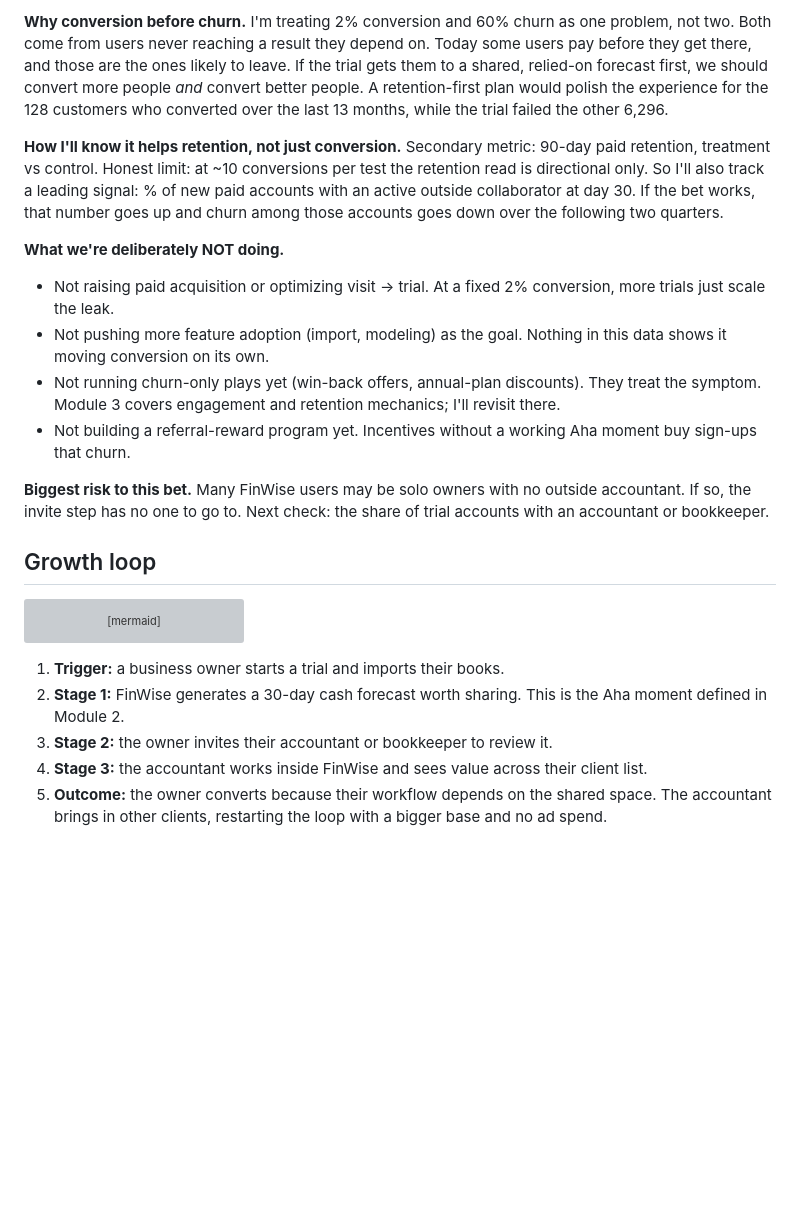
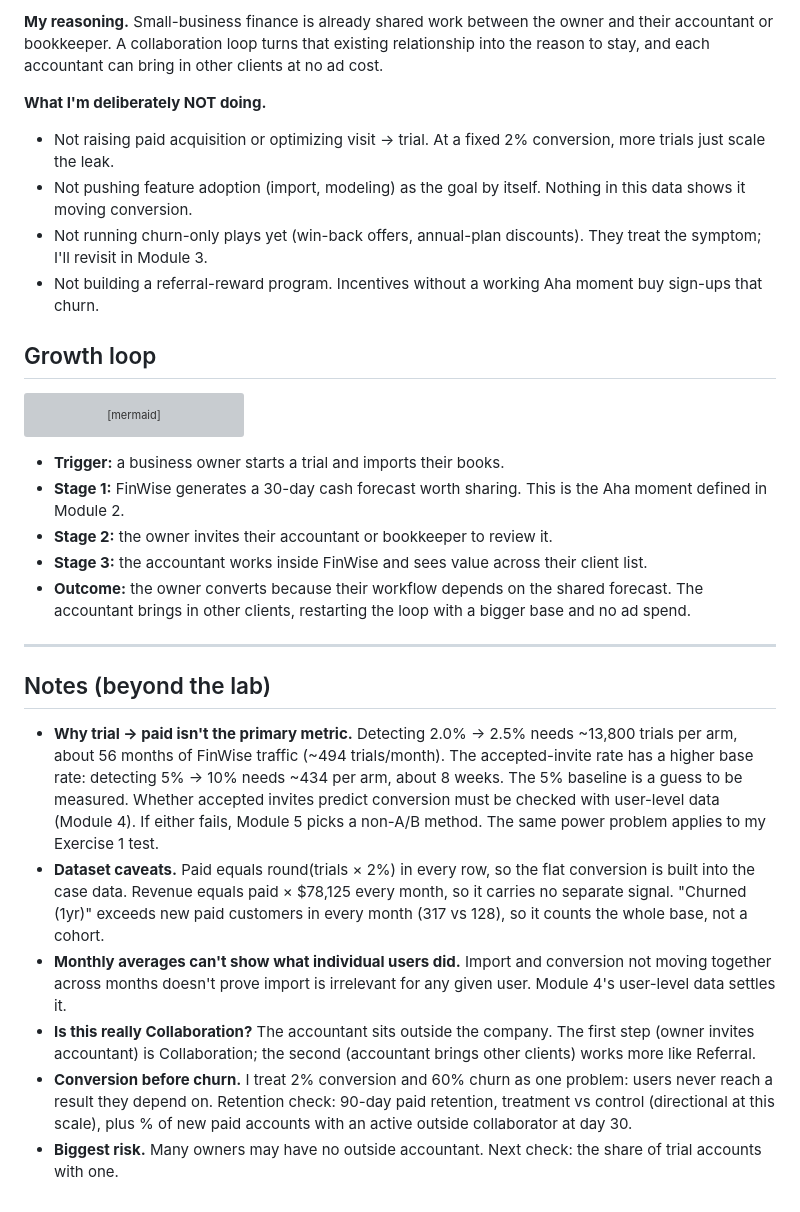
Before and after one commit to mdorticos16x9/finwise-strategy, a Markdown page: 01-bet/growth-bet.md, the part around one of its changes. Rendered like a GitHub page; blank space fills up the shorter version; grey boxes are pictures that could not be loaded.

````diff
--- a/01-bet/growth-bet.md
+++ b/01-bet/growth-bet.md
@@ -53,15 +47,11 @@ I run small businesses. A finance tool shows me nothing until it has my real num
 
-**Why conversion before churn.** I'm treating 2% conversion and 60% churn as one problem, not two. Both come from users never reaching a result they depend on. Today some users pay before they get there, and those are the ones likely to leave. If the trial gets them to a shared, relied-on forecast first, we should convert more people *and* convert better people. A retention-first plan would polish the experience for the 128 customers who converted over the last 13 months, while the trial failed the other 6,296.
+**My reasoning.** Small-business finance is already shared work between the owner and their accountant or bookkeeper. A collaboration loop turns that existing relationship into the reason to stay, and each accountant can bring in other clients at no ad cost.
 
-**How I'll know it helps retention, not just conversion.** Secondary metric: 90-day paid retention, treatment vs control. Honest limit: at ~10 conversions per test the retention read is directional only. So I'll also track a leading signal: % of new paid accounts with an active outside collaborator at day 30. If the bet works, that number goes up and churn among those accounts goes down over the following two quarters.
-
-**What we're deliberately NOT doing.**
+**What I'm deliberately NOT doing.**
 - Not raising paid acquisition or optimizing visit → trial. At a fixed 2% conversion, more trials just scale the leak.
-- Not pushing more feature adoption (import, modeling) as the goal. Nothing in this data shows it moving conversion on its own.
-- Not running churn-only plays yet (win-back offers, annual-plan discounts). They treat the symptom. Module 3 covers engagement and retention mechanics; I'll revisit there.
-- Not building a referral-reward program yet. Incentives without a working Aha moment buy sign-ups that churn.
-
-**Biggest risk to this bet.** Many FinWise users may be solo owners with no outside accountant. If so, the invite step has no one to go to. Next check: the share of trial accounts with an accountant or bookkeeper.
+- Not pushing feature adoption (import, modeling) as the goal by itself. Nothing in this data shows it moving conversion.
+- Not running churn-only plays yet (win-back offers, annual-plan discounts). They treat the symptom; I'll revisit in Module 3.
+- Not building a referral-reward program. Incentives without a working Aha moment buy sign-ups that churn.
 
 ## Growth loop
 
@@ -75,8 +65,19 @@ flowchart LR
   N --> T
 ```
 
-1. **Trigger:** a business owner starts a trial and imports their books.
-2. **Stage 1:** FinWise generates a 30-day cash forecast worth sharing. This is the Aha moment defined in Module 2.
-3. **Stage 2:** the owner invites their accountant or bookkeeper to review it.
-4. **Stage 3:** the accountant works inside FinWise and sees value across their client list.
-5. **Outcome:** the owner converts because their workflow depends on the shared space. The accountant brings in other clients, restarting the loop with a bigger base and no ad spend.
+- **Trigger:** a business owner starts a trial and imports their books.
+- **Stage 1:** FinWise generates a 30-day cash forecast worth sharing. This is the Aha moment defined in Module 2.
+- **Stage 2:** the owner invites their accountant or bookkeeper to review it.
+- **Stage 3:** the accountant works inside FinWise and sees value across their client list.
+- **Outcome:** the owner converts because their workflow depends on the shared forecast. The accountant brings in other clients, restarting the loop with a bigger base and no ad spend.
+
+---
+
+## Notes (beyond the lab)
+
+- **Why trial → paid isn't the primary metric.** Detecting 2.0% → 2.5% needs ~13,800 trials per arm, about 56 months of FinWise traffic (~494 trials/month). The accepted-invite rate has a higher base rate: detecting 5% → 10% needs ~434 per arm, about 8 weeks. The 5% baseline is a guess to be measured. Whether accepted invites predict conversion must be checked with user-level data (Module 4). If either fails, Module 5 picks a non-A/B method. The same power problem applies to my Exercise 1 test.
+- **Dataset caveats.** Paid equals round(trials × 2%) in every row, so the flat conversion is built into the case data. Revenue equals paid × $78,125 every month, so it carries no separate signal. "Churned (1yr)" exceeds new paid customers in every month (317 vs 128), so it counts the whole base, not a cohort.
+- **Monthly averages can't show what individual users did.** Import and conversion not moving together across months doesn't prove import is irrelevant for any given user. Module 4's user-level data settles it.
+- **Is this really Collaboration?** The accountant sits outside the company. The first step (owner invites accountant) is Collaboration; the second (accountant brings other clients) works more like Referral.
+- **Conversion before churn.** I treat 2% conversion and 60% churn as one problem: users never reach a result they depend on. Retention check: 90-day paid retention, treatment vs control (directional at this scale), plus % of new paid accounts with an active outside collaborator at day 30.
+- **Biggest risk.** Many owners may have no outside accountant. Next check: the share of trial accounts with one.
````
Also changed, not shown: other parts of 01-bet/growth-bet.md (+26 -32 lines).
